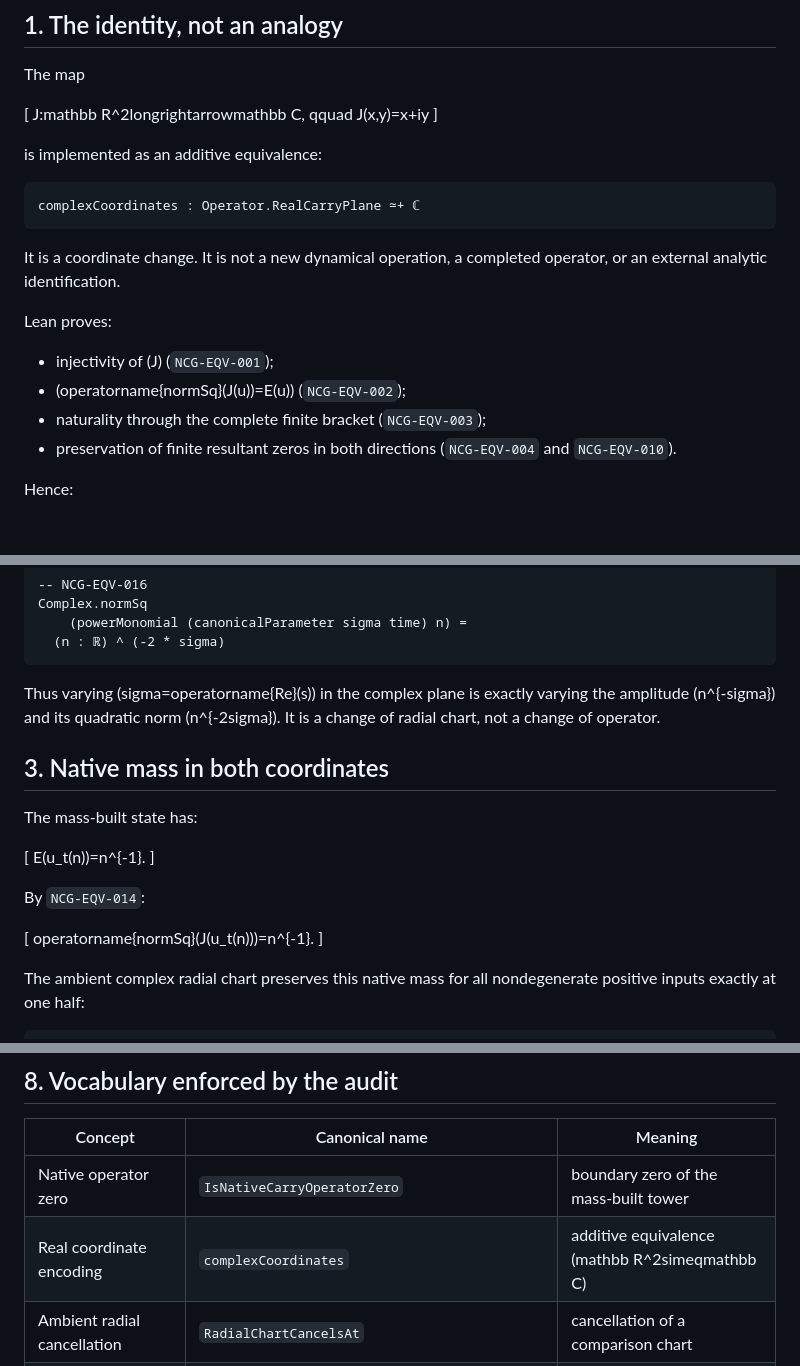
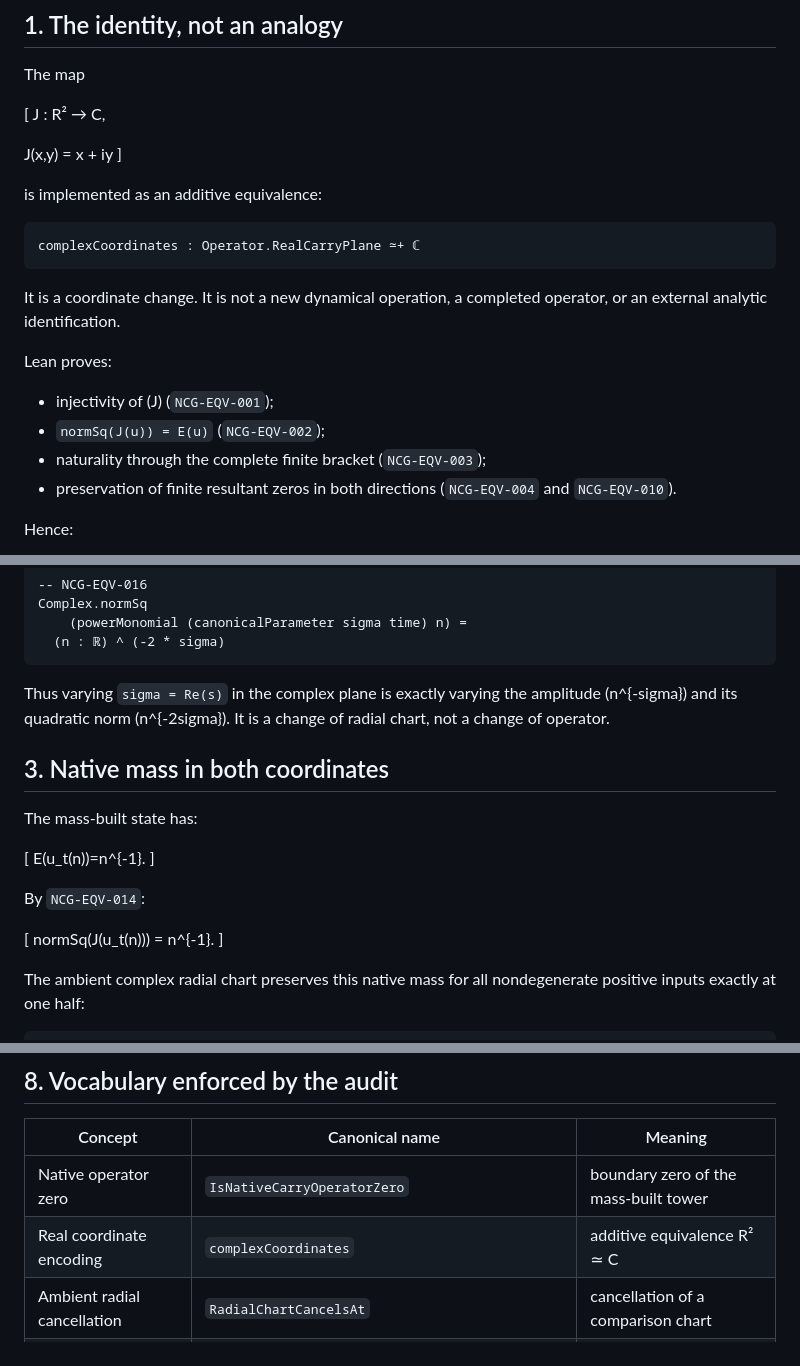
Before and after one commit to thiagomassensini/native-carry-geometry, a Markdown page: docs/60_REAL_ANALYTIC_EQUIVALENCE.md, 3 parts joined by grey strips. Drawn GitHub-style; blank space fills up the shorter version.

Commit message:
fix equivalence documentation mathematical rendering

````diff
--- a/docs/60_REAL_ANALYTIC_EQUIVALENCE.md
+++ b/docs/60_REAL_ANALYTIC_EQUIVALENCE.md
@@ -5,9 +5,9 @@
 The map
 
 [
-J:mathbb R^2longrightarrowmathbb C,
-qquad
-J(x,y)=x+iy
+J : R² → C,
+
+J(x,y) = x + iy
 ]
 
 is implemented as an additive equivalence:
@@ -22,7 +22,7 @@ operator, or an external analytic identification.
 Lean proves:
 
 - injectivity of (J) (`NCG-EQV-001`);
-- (operatorname{normSq}(J(u))=E(u)) (`NCG-EQV-002`);
+- `normSq(J(u)) = E(u)` (`NCG-EQV-002`);
 - naturality through the complete finite bracket (`NCG-EQV-003`);
 - preservation of finite resultant zeros in both directions
   (`NCG-EQV-004` and `NCG-EQV-010`).
@@ -68,7 +68,7 @@ Complex.normSq
   (n : ℝ) ^ (-2 * sigma)
 ```
 
-Thus varying (sigma=operatorname{Re}(s)) in the complex plane is exactly
+Thus varying `sigma = Re(s)` in the complex plane is exactly
 varying the amplitude (n^{-sigma}) and its quadratic norm
 (n^{-2sigma}). It is a change of radial chart, not a change of operator.
 
@@ -83,7 +83,7 @@ E(u_t(n))=n^{-1}.
 By `NCG-EQV-014`:
 
 [
-operatorname{normSq}(J(u_t(n)))=n^{-1}.
+normSq(J(u_t(n))) = n^{-1}.
 ]
 
 The ambient complex radial chart preserves this native mass for all
@@ -209,7 +209,7 @@ curvature, Green, or external-function argument.
 | Concept | Canonical name | Meaning |
 |---|---|---|
 | Native operator zero | `IsNativeCarryOperatorZero` | boundary zero of the mass-built tower |
-| Real coordinate encoding | `complexCoordinates` | additive equivalence (mathbb R^2simeqmathbb C) |
+| Real coordinate encoding | `complexCoordinates` | additive equivalence R² ≃ C |
 | Ambient radial cancellation | `RadialChartCancelsAt` | cancellation of a comparison chart |
 | Analytic ambient cancellation | `canonicalCarryContinuation s = 0` | same chart cancellation in complex coordinates |
 | Native representation relation | `RadialChartRepresentsNativeZero` / `AnalyticChartRepresentsNativeZero` | mass preservation plus chart cancellation |
````
